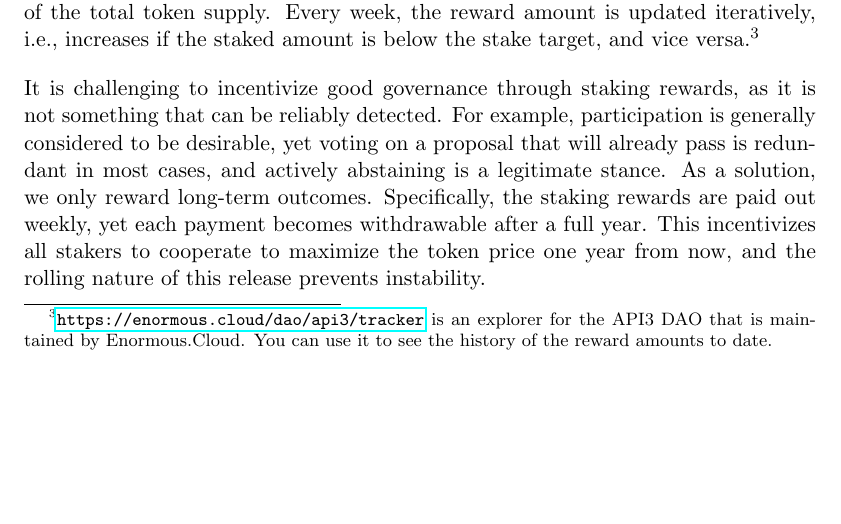
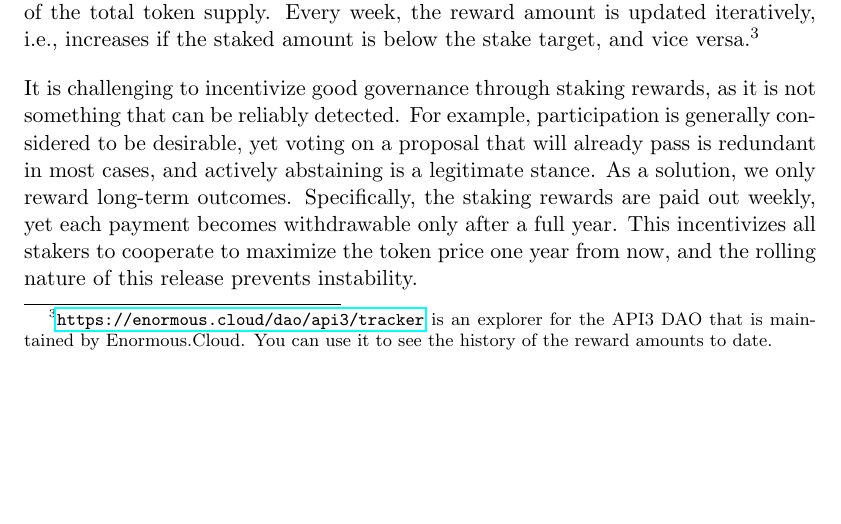
Before and after one commit to api3dao/api3-whitepaper, a LaTeX paper (api3-whitepaper.tex): part of page 26 of 39, cut so that both start at the same text. Compiled offline with pdfLaTeX.

Commit message:
Update api3-whitepaper.tex
Co-authored-by: Derek Croote <dcroote@users.noreply.github.com>

```diff
--- a/api3-whitepaper.tex
+++ b/api3-whitepaper.tex
@@ -665,7 +665,7 @@ Every week, the reward amount is updated iteratively, i.e., increases if the sta
 It is challenging to incentivize good governance through staking rewards, as it is not something that can be reliably detected.
 For example, participation is generally considered to be desirable, yet voting on a proposal that will already pass is redundant in most cases, and actively abstaining is a legitimate stance.
 As a solution, we only reward long-term outcomes.
-Specifically, the staking rewards are paid out weekly, yet each payment becomes withdrawable after a full year.
+Specifically, the staking rewards are paid out weekly, yet each payment becomes withdrawable only after a full year.
 This incentivizes all stakers to cooperate to maximize the token price one year from now, and the rolling nature of this release prevents instability.
 
 \subsubsection{Collateral}
```
